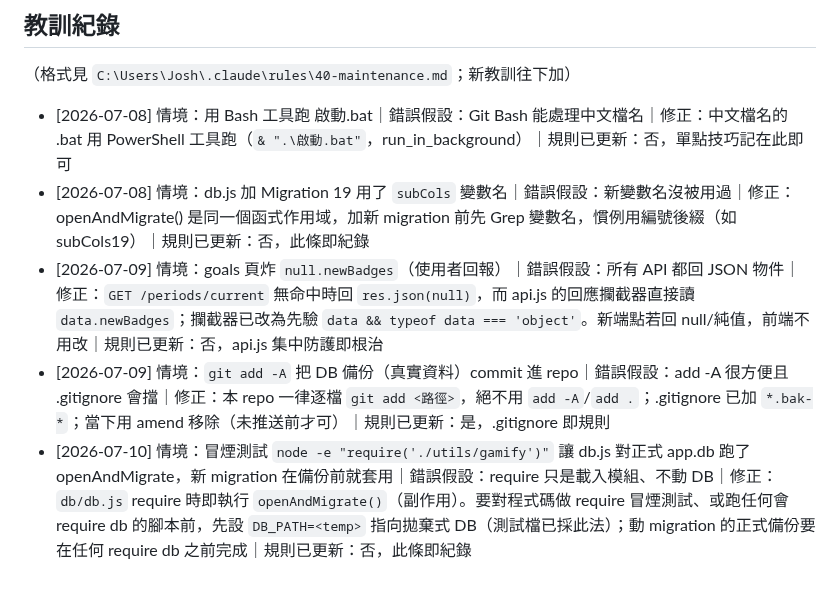
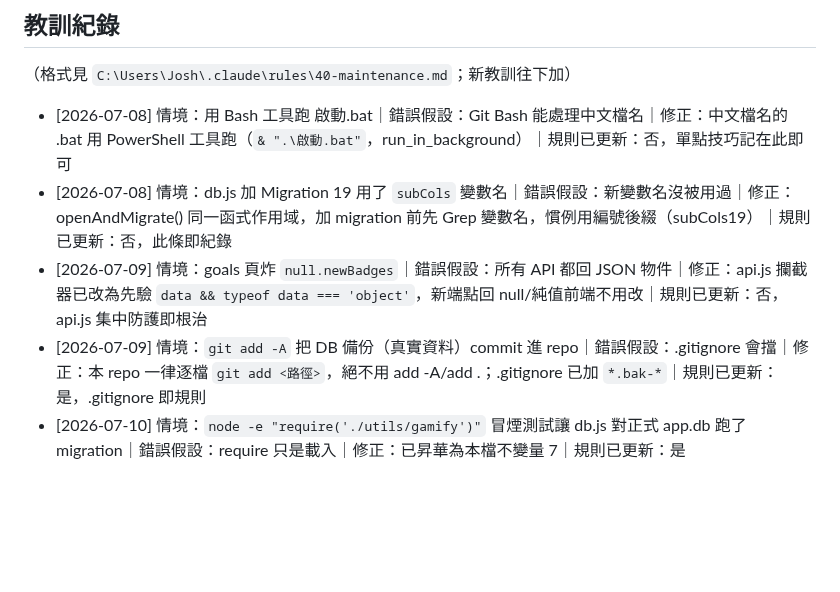
Before and after one commit to joshseestyle-moon/Learning-Progress-Tracker, a Markdown page: CLAUDE.md, the part around one of its changes. GitHub-like rendering; blank space fills up the shorter version.

```diff
--- a/CLAUDE.md
+++ b/CLAUDE.md
@@ -30,7 +28,7 @@ Express 5 + better-sqlite3（WAL），入口 `server.js`。無框架 SPA：`publ
 ## 教訓紀錄
 （格式見 `C:\Users\Josh\.claude\rules\40-maintenance.md`；新教訓往下加）
 - [2026-07-08] 情境：用 Bash 工具跑 啟動.bat｜錯誤假設：Git Bash 能處理中文檔名｜修正：中文檔名的 .bat 用 PowerShell 工具跑（`& ".\啟動.bat"`，run_in_background）｜規則已更新：否，單點技巧記在此即可
-- [2026-07-08] 情境：db.js 加 Migration 19 用了 `subCols` 變數名｜錯誤假設：新變數名沒被用過｜修正：openAndMigrate() 是同一個函式作用域，加新 migration 前先 Grep 變數名，慣例用編號後綴（如 subCols19）｜規則已更新：否，此條即紀錄
-- [2026-07-09] 情境：goals 頁炸 `null.newBadges`（使用者回報）｜錯誤假設：所有 API 都回 JSON 物件｜修正：`GET /periods/current` 無命中時回 `res.json(null)`，而 api.js 的回應攔截器直接讀 `data.newBadges`；攔截器已改為先驗 `data && typeof data === 'object'`。新端點若回 null/純值，前端不用改｜規則已更新：否，api.js 集中防護即根治
-- [2026-07-09] 情境：`git add -A` 把 DB 備份（真實資料）commit 進 repo｜錯誤假設：add -A 很方便且 .gitignore 會擋｜修正：本 repo 一律逐檔 `git add <路徑>`，絕不用 `add -A`/`add .`；.gitignore 已加 `*.bak-*`；當下用 amend 移除（未推送前才可）｜規則已更新：是，.gitignore 即規則
-- [2026-07-10] 情境：冒煙測試 `node -e "require('./utils/gamify')"` 讓 db.js 對正式 app.db 跑了 openAndMigrate，新 migration 在備份前就套用｜錯誤假設：require 只是載入模組、不動 DB｜修正：`db/db.js` require 時即執行 `openAndMigrate()`（副作用）。要對程式碼做 require 冒煙測試、或跑任何會 require db 的腳本前，先設 `DB_PATH=<temp>` 指向拋棄式 DB（測試檔已採此法）；動 migration 的正式備份要在任何 require db 之前完成｜規則已更新：否，此條即紀錄
+- [2026-07-08] 情境：db.js 加 Migration 19 用了 `subCols` 變數名｜錯誤假設：新變數名沒被用過｜修正：openAndMigrate() 同一函式作用域，加 migration 前先 Grep 變數名，慣例用編號後綴（subCols19）｜規則已更新：否，此條即紀錄
+- [2026-07-09] 情境：goals 頁炸 `null.newBadges`｜錯誤假設：所有 API 都回 JSON 物件｜修正：api.js 攔截器已改為先驗 `data && typeof data === 'object'`，新端點回 null/純值前端不用改｜規則已更新：否，api.js 集中防護即根治
+- [2026-07-09] 情境：`git add -A` 把 DB 備份（真實資料）commit 進 repo｜錯誤假設：.gitignore 會擋｜修正：本 repo 一律逐檔 `git add <路徑>`，絕不用 add -A/add .；.gitignore 已加 `*.bak-*`｜規則已更新：是，.gitignore 即規則
+- [2026-07-10] 情境：`node -e "require('./utils/gamify')"` 冒煙測試讓 db.js 對正式 app.db 跑了 migration｜錯誤假設：require 只是載入｜修正：已昇華為本檔不變量 7｜規則已更新：是
```
Also changed, not shown: other parts of CLAUDE.md (+14 -16 lines), docs/handoff-2026-07-13.md (added, +41 -0 lines).
